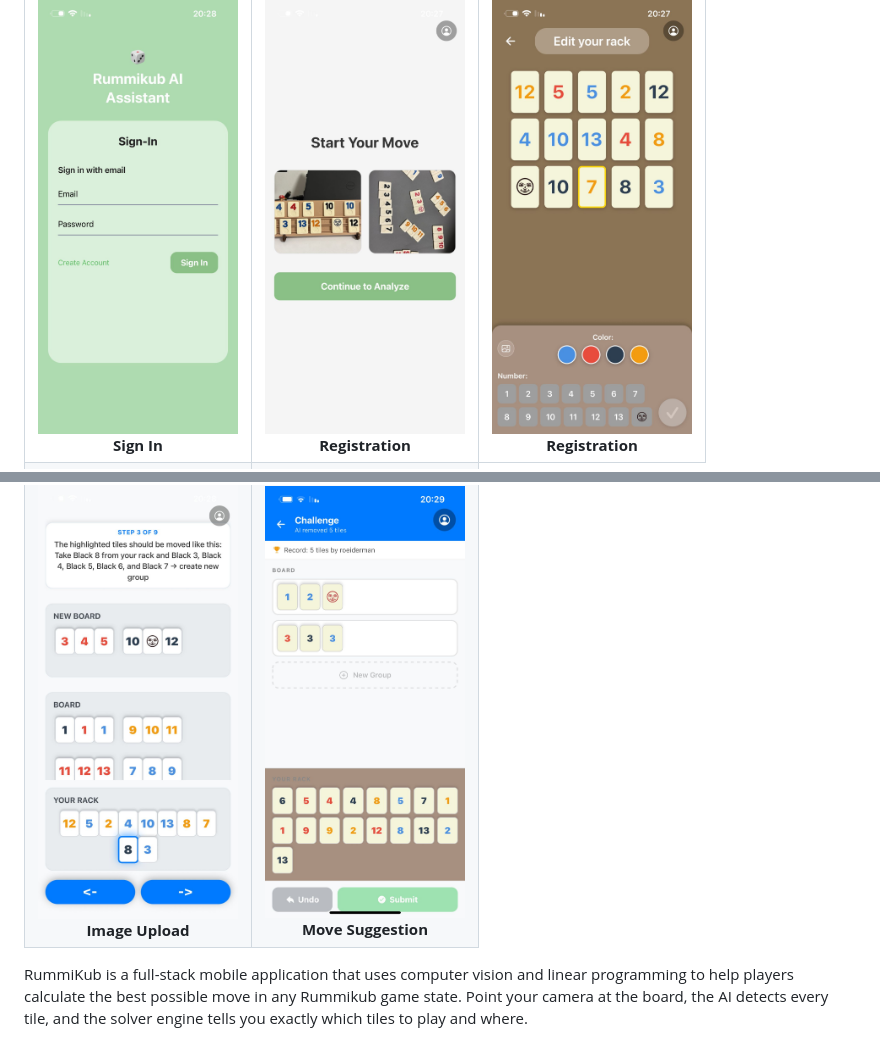
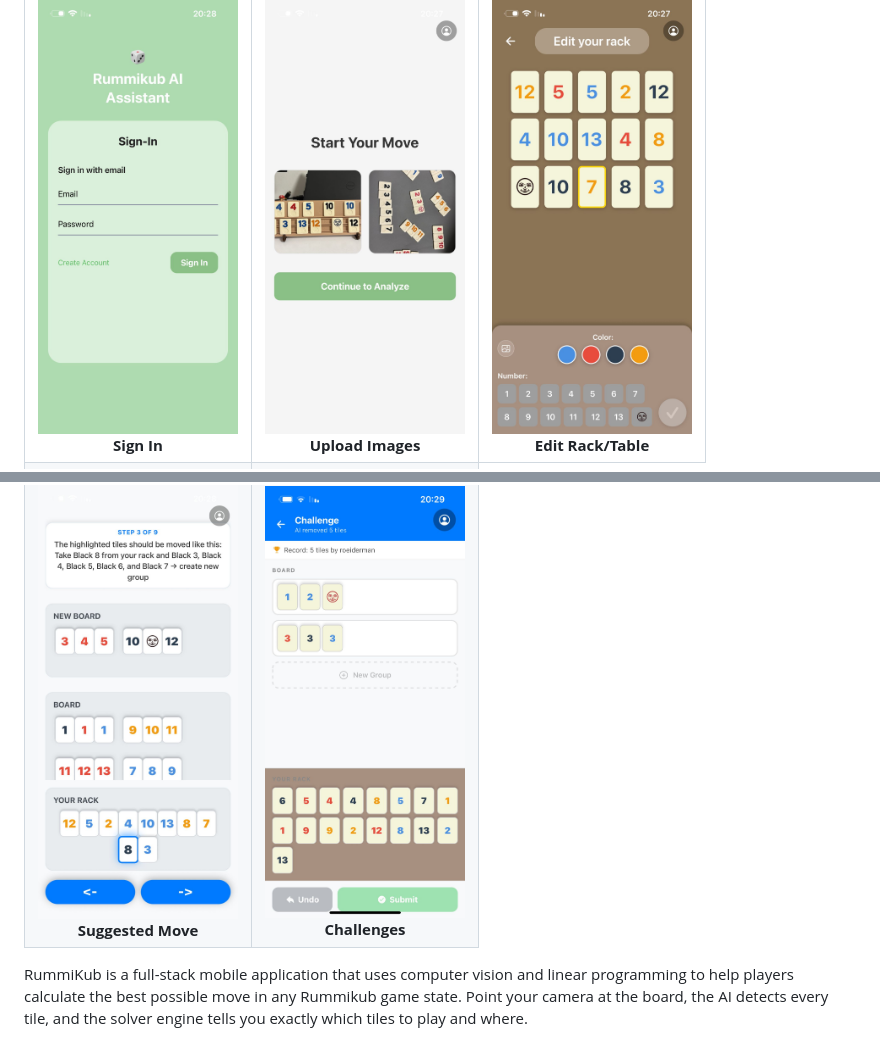
Before and after one commit to roeiderman/RummiKub-Project, a Markdown page: README.md, 2 parts joined by grey strips. GitHub-like rendering.

```diff
--- a/README.md
+++ b/README.md
@@ -8,21 +8,21 @@
     </td>
     <td align="center">
       <img src="images/העלאת תמונות.jpeg" width="200"><br>
-      <b>Registration</b>
+      <b>Upload Images</b>
     </td>
     <td align="center">
       <img src="images/מסך עריכה2.jpeg" width="200"><br>
-      <b>Registration</b>
+      <b>Edit Rack/Table</b>
     </td>
   </tr>
   <tr>
     <td align="center">
       <img src="images/הצגת מהלך.jpeg" width="200"><br>
-      <b>Image Upload</b>
+      <b>Suggested Move</b>
     </td>
     <td align="center">
       <img src="images/אתגר2.jpeg" width="200"><br>
-      <b>Move Suggestion</b>
+      <b>Challenges</b>
     </td>
   </tr>
 </table>
```
